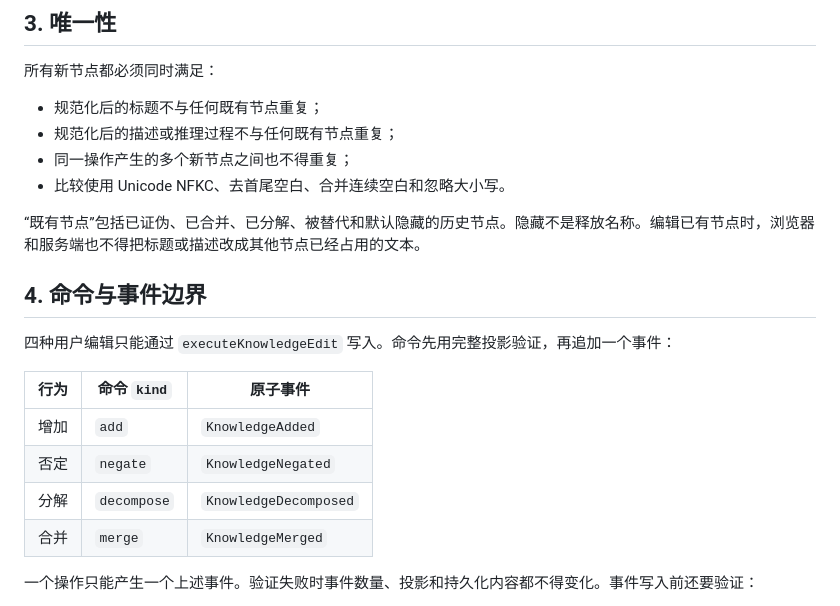
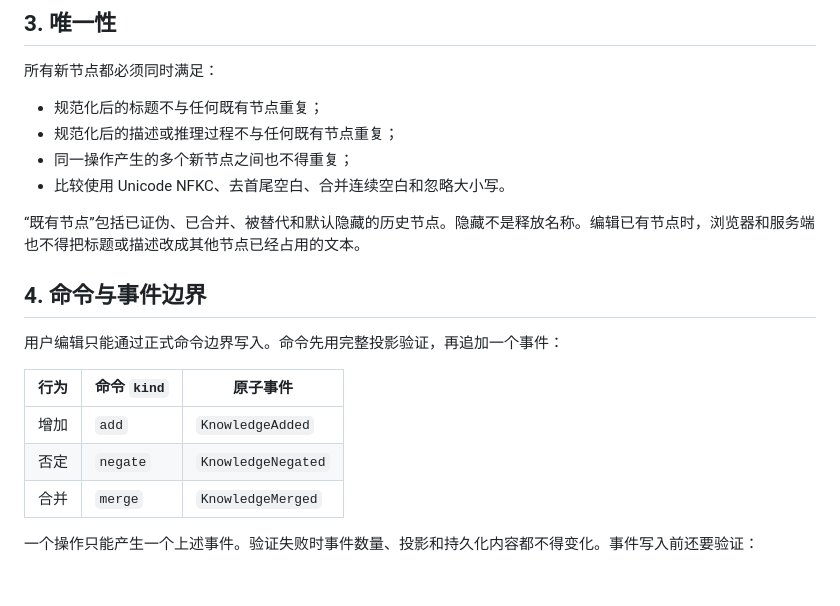
Before and after one commit to NewHumans-Lab/Knowledge-Ball, a Markdown page: docs/knowledge-protocol.md, the part around one of its changes. Rendered like a GitHub page; blank space fills up the shorter version.

```diff
--- a/docs/knowledge-protocol.md
+++ b/docs/knowledge-protocol.md
@@ -85,17 +85,16 @@
 - 同一操作产生的多个新节点之间也不得重复；
 - 比较使用 Unicode NFKC、去首尾空白、合并连续空白和忽略大小写。
 
-“既有节点”包括已证伪、已合并、已分解、被替代和默认隐藏的历史节点。隐藏不是释放名称。编辑已有节点时，浏览器和服务端也不得把标题或描述改成其他节点已经占用的文本。
+“既有节点”包括已证伪、已合并、被替代和默认隐藏的历史节点。隐藏不是释放名称。编辑已有节点时，浏览器和服务端也不得把标题或描述改成其他节点已经占用的文本。
 
 ## 4. 命令与事件边界
 
-四种用户编辑只能通过 `executeKnowledgeEdit` 写入。命令先用完整投影验证，再追加一个事件：
+用户编辑只能通过正式命令边界写入。命令先用完整投影验证，再追加一个事件：
 
 | 行为 | 命令 `kind` | 原子事件 |
 | --- | --- | --- |
 | 增加 | `add` | `KnowledgeAdded` |
 | 否定 | `negate` | `KnowledgeNegated` |
-| 分解 | `decompose` | `KnowledgeDecomposed` |
 | 合并 | `merge` | `KnowledgeMerged` |
 
 一个操作只能产生一个上述事件。验证失败时事件数量、投影和持久化内容都不得变化。事件写入前还要验证：
```
Also changed, not shown: other parts of docs/knowledge-protocol.md (+6 -25 lines).
